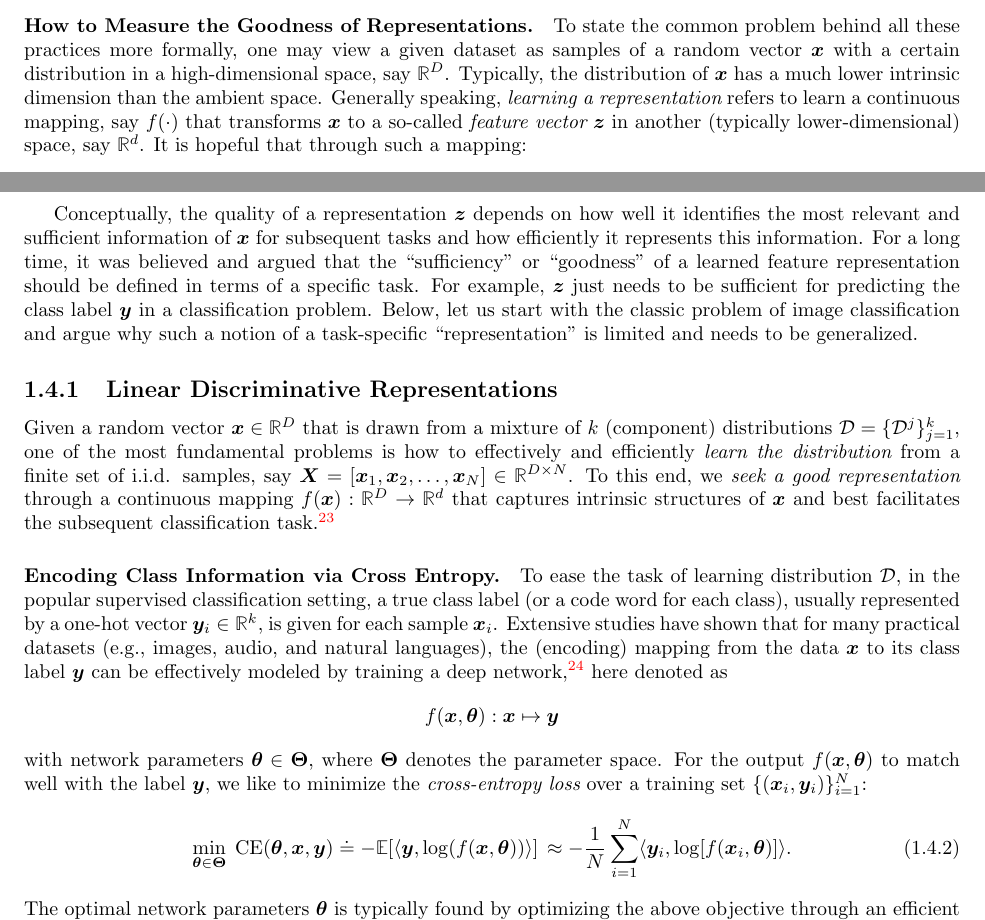
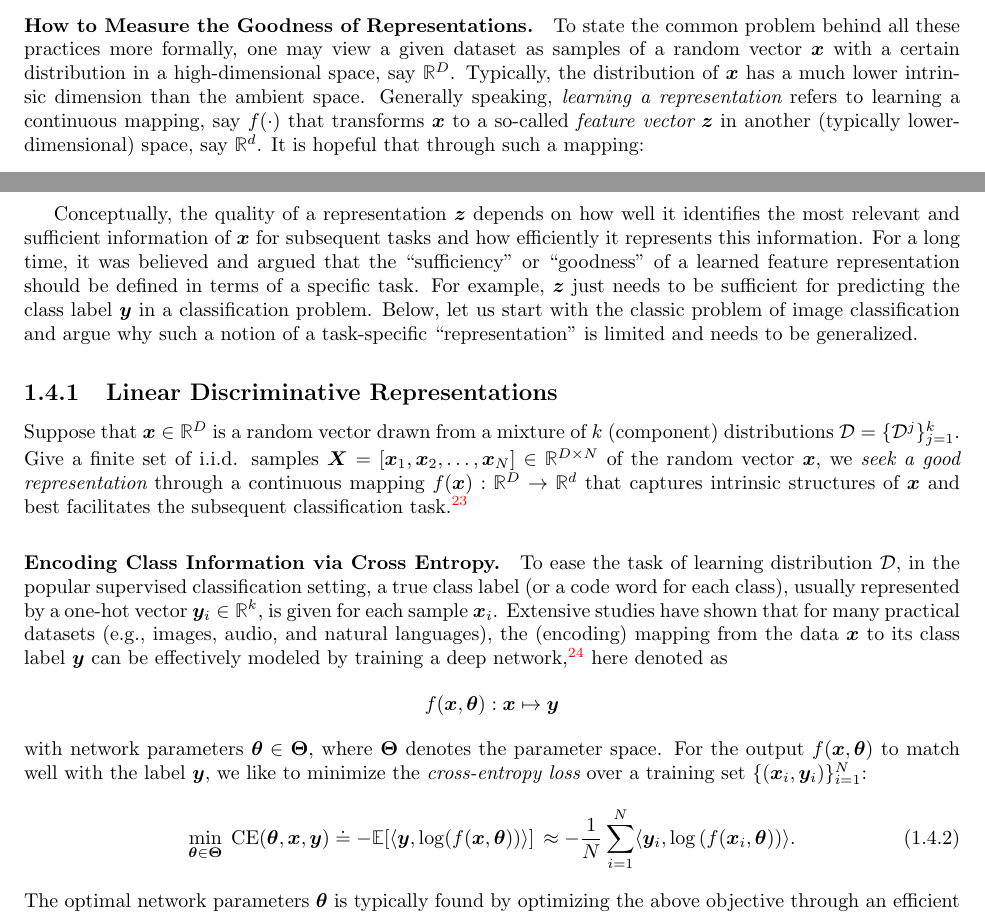
Before and after one commit to Ma-Lab-Berkeley/deep-representation-learning-book, a LaTeX document (chapters/Chapter3/compression-principle.tex): two parts of pages 23 and 24 of 52, joined at a grey line, cut so that both start at the same text. Compiled offline with pdfLaTeX.

Commit message:
Update on Overleaf.

```diff
--- a/chapters/Chapter3/compression-principle.tex
+++ b/chapters/Chapter3/compression-principle.tex
@@ -1721,7 +1721,7 @@ Of course, the ultimate goal for identifying a data distribution is to use it to
 % and modeling massive amounts of high-dimensional and multi-modal data. Much of this success has been attributed to deep networks' ability in effectively learning  ``good representations'' that facilitate many downstream tasks, e.g., classification, recognition and segmentation, and generation of visual data.
 
 \paragraph{How to Measure the Goodness of Representations.}
-To state the common problem behind all these practices more formally, one may view a given dataset as samples of a random vector $\x$ with a certain distribution in a high-dimensional space, say $\mathbb{R}^D$. Typically, the distribution of $\x$ has a much lower intrinsic dimension than the ambient space. Generally speaking,  {\em learning a representation} refers to learn a continuous mapping, say $f(\cdot)$ that transforms $\x$ to a so-called {\em feature vector} $\z$ in another (typically lower-dimensional) space, say $\mathbb{R}^d$. It is hopeful that through such a mapping:
+To state the common problem behind all these practices more formally, one may view a given dataset as samples of a random vector $\x$ with a certain distribution in a high-dimensional space, say $\mathbb{R}^D$. Typically, the distribution of $\x$ has a much lower intrinsic dimension than the ambient space. Generally speaking,  {\em learning a representation} refers to learning a continuous mapping, say $f(\cdot)$ that transforms $\x$ to a so-called {\em feature vector} $\z$ in another (typically lower-dimensional) space, say $\mathbb{R}^d$. It is hopeful that through such a mapping:
 \begin{equation}
 	\x \in \mathbb{R}^D \xrightarrow{\hspace{2mm} f(\x)\hspace{2mm}} \z  \in \mathbb{R}^d,
 	\label{eqn:chap4-1-encoding}
@@ -1768,12 +1768,15 @@ For a long time, it was believed and argued that the ``sufficiency'' or ``goodne
 \subsection{Linear Discriminative Representations}
 %{\color{red} Outline: Introducing and formulating the principle of {\em information gain} or {\em rate reduction}. Transform the data distribution to maximize information gain. More specifically rate reduction in the important case of mixture of low-rank Gaussians.}
 
-Given a random vector $\bm{x} \in \mathbb{R}^D$ that is drawn from a mixture of $k$ (component) distributions  $\mathcal{D} = \{\mathcal{D}^j\}_{j=1}^k$, one of the most fundamental problems is how to effectively and efficiently {\em learn the distribution} from a finite set of i.i.d. samples, say $\X = [\x_1, \x_2, \ldots, \x_N] \in \Re^{D\times N}$.
-To this end, we {\em seek a good representation}  through a continuous mapping $f(\x): \mathbb{R}^D \rightarrow \mathbb{R}^d$ that captures intrinsic structures of $\x$ and best facilitates the subsequent classification task.\footnote{Classification is where deep learning demonstrated the initial success that has catalyzed the explosive interest in deep networks. Although our study focuses on classification, we believe the ideas and principles can be naturally generalized to other settings, such as regression.}
+Suppose that $\bm{x} \in \mathbb{R}^D$ is a random vector drawn from a mixture of $k$ (component) distributions  $\mathcal{D} = \{\mathcal{D}^j\}_{j=1}^k$. Give a finite set of i.i.d. samples $\X = [\x_1, \x_2, \ldots, \x_N] \in \Re^{D\times N}$ of the random vector $\bm x$, we {\em seek a good representation}  through a continuous mapping $f(\x): \mathbb{R}^D \rightarrow \mathbb{R}^d$ that captures intrinsic structures of $\x$ and best facilitates the subsequent classification task.\footnote{Classification is where deep learning demonstrated the initial success that has catalyzed the explosive interest in deep networks. Although our study focuses on classification, we believe the ideas and principles can be naturally generalized to other settings, such as regression.}
+
+
+% Given a random vector $\bm{x} \in \mathbb{R}^D$ that is drawn from a mixture of $k$ (component) distributions  $\mathcal{D} = \{\mathcal{D}^j\}_{j=1}^k$, one of the most fundamental problems is how to effectively and efficiently {\em learn the underlying distribution} from a finite set of i.i.d. samples, say $\X = [\x_1, \x_2, \ldots, \x_N] \in \Re^{D\times N}$.
+% To this end, we {\em seek a good representation}  through a continuous mapping $f(\x): \mathbb{R}^D \rightarrow \mathbb{R}^d$ that captures intrinsic structures of $\x$ and best facilitates the subsequent classification task.\footnote{Classification is where deep learning demonstrated the initial success that has catalyzed the explosive interest in deep networks. Although our study focuses on classification, we believe the ideas and principles can be naturally generalized to other settings, such as regression.}
 
 \paragraph{Encoding Class Information via Cross Entropy.} To ease the task of learning distribution $\mathcal{D}$, in the popular supervised classification setting, a true class label (or a code word for each class), usually represented by a one-hot vector $\y_i \in \mathbb{R}^k$, is given for each sample $\x_i$. Extensive studies have shown that for many practical datasets (e.g., images, audio, and natural languages), the (encoding) mapping from the data $\bm{x}$ to its class label $\bm{y}$ can be effectively modeled by training a deep network,\footnote{Here let us not worry about yet which network we should use here and why. The purpose here is to consider any empirically tested deep network. We will leave the justification of the network architectures to the next chapter.} here denoted as $$f(\x, \bm \theta):\x \mapsto \y$$ with network parameters $\bm \theta \in \bm \Theta$, where $\bm \Theta$ denotes the parameter space. For the output $f(\x, \bm \theta)$ to match well with the label $\y$, we like to  minimize the {\em cross-entropy loss} over a training set $\{(\x_i, \y_i)\}_{i=1}^N$:
 \begin{equation}
-   \min_{\bm \theta \in \bm \Theta} \; \mbox{CE}(\bm \theta, \x, \y) \doteq - \mathbb{E}[\langle \y, \log(f(\x, \bm \theta)) \rangle] \, \approx - \frac{1}{N}\sum_{i=1}^N \langle \y_i, \log[f(\x_i, \bm \theta)] \rangle.
+   \min_{\bm \theta \in \bm \Theta} \; \mbox{CE}(\bm \theta, \x, \y) \doteq - \mathbb{E}[\langle \y, \log(f(\x, \bm \theta)) \rangle] \, \approx - \frac{1}{N}\sum_{i=1}^N \langle \y_i, \log\left(f(\x_i, \bm \theta)\right) \rangle.
    \label{chap4-eqn:cross-entropy}
 \end{equation}
 The optimal network parameters $\bm \theta $ is typically found by optimizing the above objective through an efficient gradient descent scheme such as the back propagation (BP) described in Section \ref{app:BP-section} of Appendix \ref{app:optimization}.
```
Also changed, not shown: chapters/Chapter3/compression-principle.tex (8 more changed lines).
